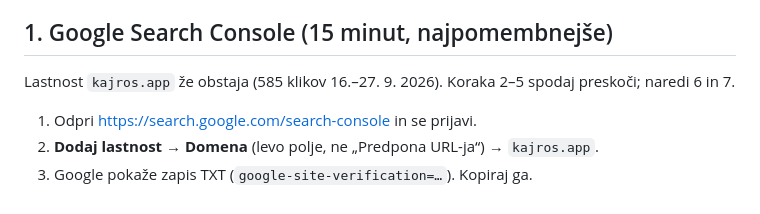
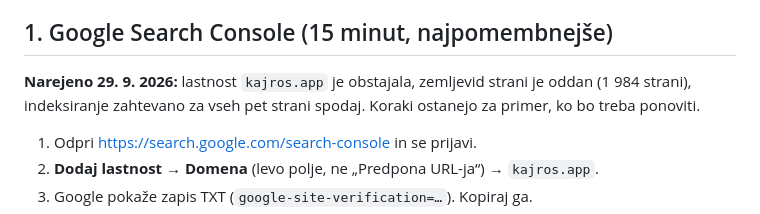
Before and after one commit to David7500/David7500, a Markdown page: docs/ISKALNIKI-NALOGE.md, the part around the change. Rendered like a GitHub page.

Commit message:
Search Console: zemljevid strani oddan, indeksiranje petih strani zahtevano

```diff
--- a/docs/ISKALNIKI-NALOGE.md
+++ b/docs/ISKALNIKI-NALOGE.md
@@ -6,8 +6,9 @@ tvoje ime. Vrstni red je po učinku.
 
 ## 1. Google Search Console (15 minut, najpomembnejše)
 
-Lastnost `kajros.app` že obstaja (585 klikov 16.–27. 9. 2026). Koraka 2–5
-spodaj preskoči; naredi 6 in 7.
+**Narejeno 29. 9. 2026:** lastnost `kajros.app` je obstajala, zemljevid strani
+je oddan (1 984 strani), indeksiranje zahtevano za vseh pet strani spodaj.
+Koraki ostanejo za primer, ko bo treba ponoviti.
 
 1. Odpri <https://search.google.com/search-console> in se prijavi.
 2. **Dodaj lastnost → Domena** (levo polje, ne „Predpona URL-ja“) → `kajros.app`.
```
Also changed, not shown: docs/MERITVE.md (+1 -0 lines).
